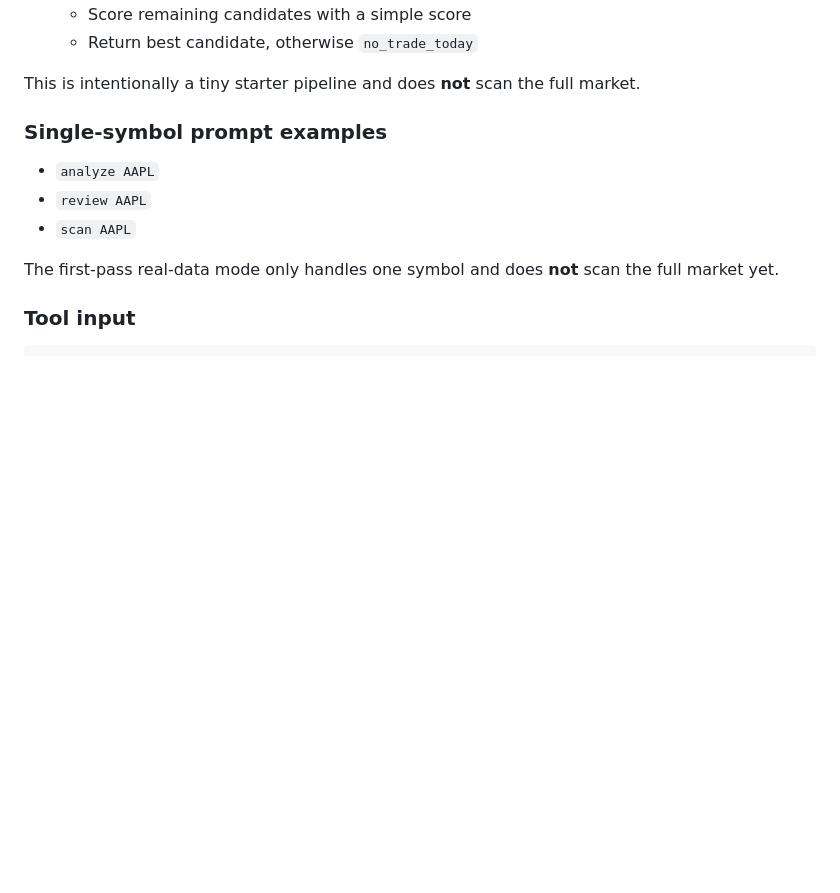
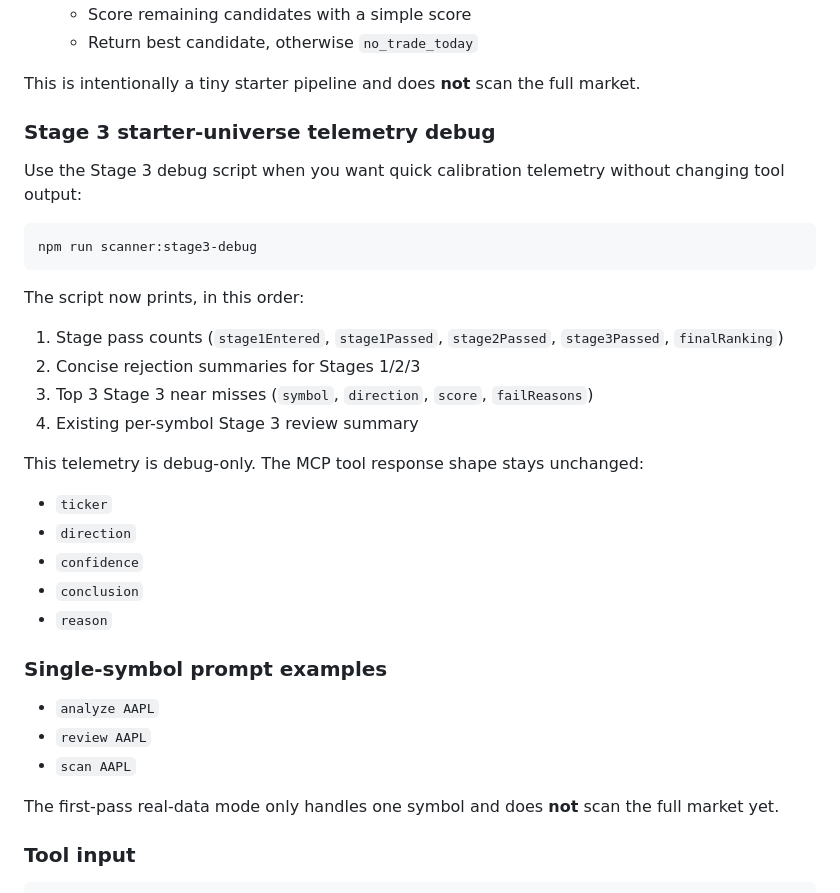
Before and after one commit to dersyshore7/tradestation-mcp-scanner, a Markdown page: README.md, the part around the change. Rendered like a GitHub page; blank space fills up the shorter version.

Commit message:
docs: document stage 3 telemetry debug output

````diff
--- a/README.md
+++ b/README.md
@@ -43,6 +43,29 @@ General prompts (for example, `find bullish setups`) now run a simple 4-stage re
    - Return best candidate, otherwise `no_trade_today`
 
 This is intentionally a tiny starter pipeline and does **not** scan the full market.
+
+### Stage 3 starter-universe telemetry debug
+
+Use the Stage 3 debug script when you want quick calibration telemetry without changing tool output:
+
+```bash
+npm run scanner:stage3-debug
+```
+
+The script now prints, in this order:
+
+1. Stage pass counts (`stage1Entered`, `stage1Passed`, `stage2Passed`, `stage3Passed`, `finalRanking`)
+2. Concise rejection summaries for Stages 1/2/3
+3. Top 3 Stage 3 near misses (`symbol`, `direction`, `score`, `failReasons`)
+4. Existing per-symbol Stage 3 review summary
+
+This telemetry is debug-only. The MCP tool response shape stays unchanged:
+
+- `ticker`
+- `direction`
+- `confidence`
+- `conclusion`
+- `reason`
 
 ### Single-symbol prompt examples
 
````
